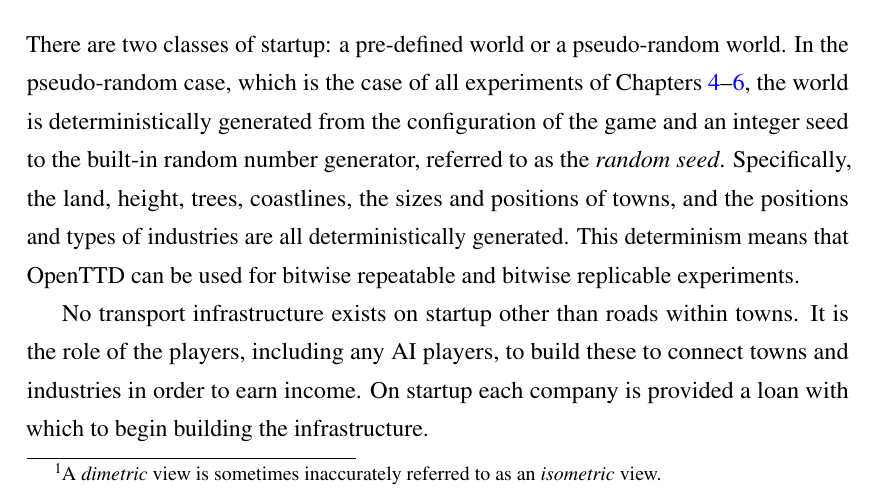
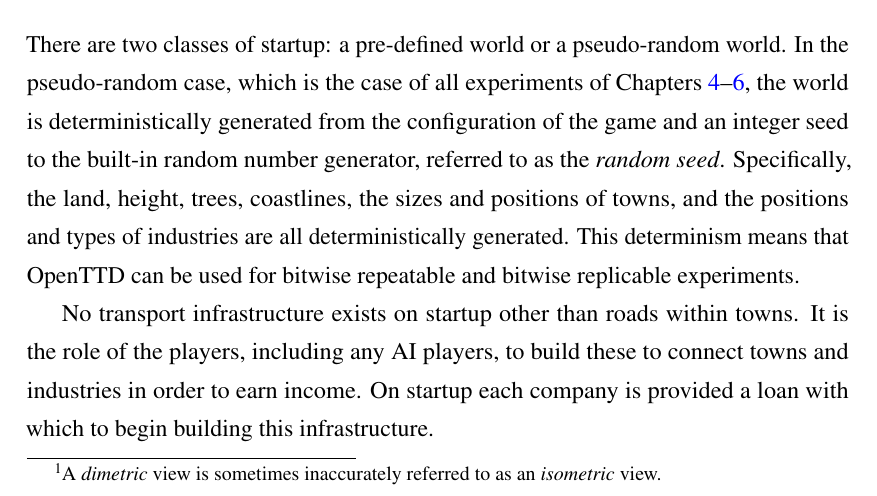
Before and after one commit to michalc/OpenTTDLab-MSc-Dissertation, a LaTeX thesis (main.tex): part of page 17 of 102, cut so that both start at the same text. Compiled offline with pdfLaTeX.

Commit message:
Updates from Overleaf

```diff
--- a/main.tex
+++ b/main.tex
@@ -320,7 +320,7 @@
 
 There are two classes of startup: a pre-defined world or a pseudo-random world. In the pseudo-random case, which is the case of all experiments of Chapters \ref{chapter:experiments-attempt-at-reproducing}--\ref{chapter:experiments-scaling}, the world is deterministically generated from  the configuration of the game and an integer seed to the built-in random number generator, referred to as the \emph{random seed}. Specifically, the land, height, trees, coastlines, the sizes and positions of towns, and the positions and types of industries are all deterministically generated. This determinism means that OpenTTD can be used for bitwise repeatable and bitwise replicable experiments.
 
-No transport infrastructure exists on startup other than roads within towns. It is the role of the players, including any AI players, to build these to connect towns and industries in order to earn income. On startup each company is provided a loan with which to begin building the infrastructure.
+No transport infrastructure exists on startup other than roads within towns. It is the role of the players, including any AI players, to build these to connect towns and industries in order to earn income. On startup each company is provided a loan with which to begin building this infrastructure.
 
 \section{Climates}
 
```
